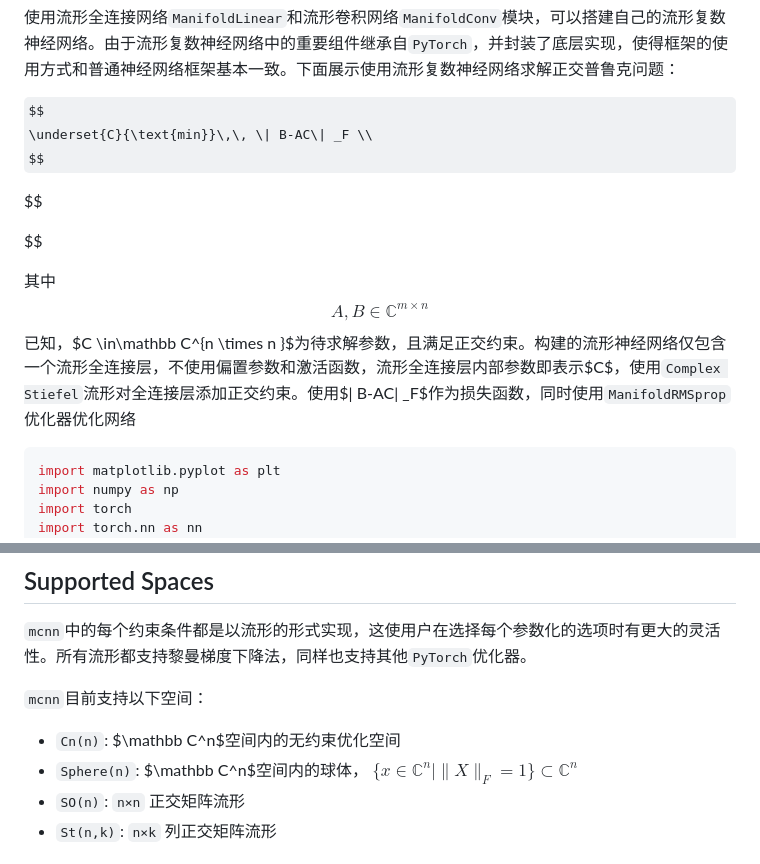
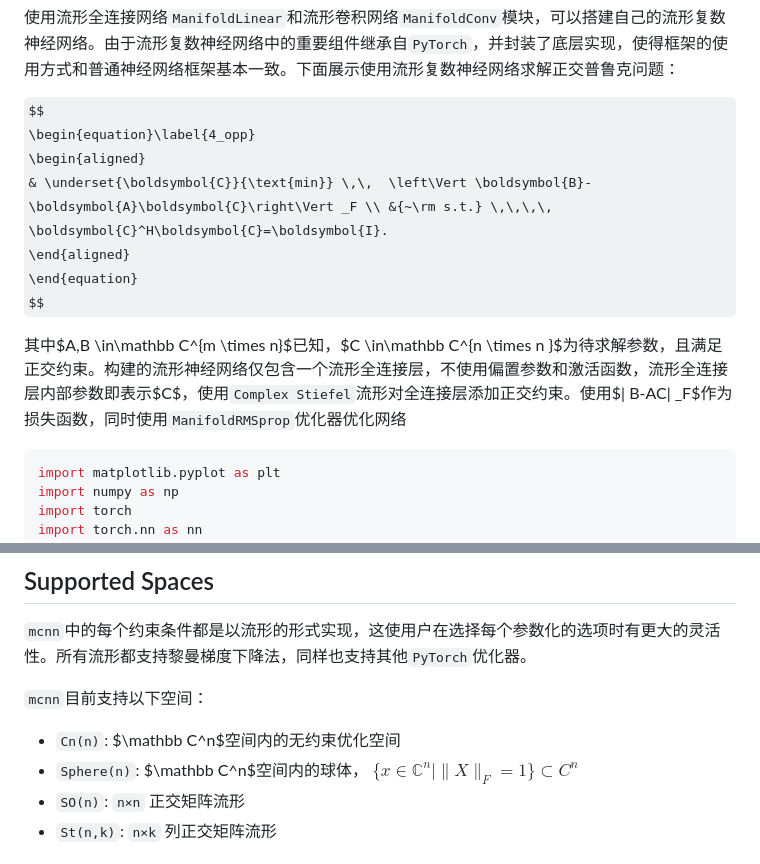
Before and after one commit to HuangQiang97/mcnn, a Markdown page: README.md, 2 parts joined by grey strips. Drawn GitHub-style; some formulas as TeX source.

Commit message:
修改公式显示错误

````diff
--- a/README.md
+++ b/README.md
@@ -18,16 +18,13 @@
 
 
 $$
-\underset{C}{\text{min}}\,\, \| B-AC\| _F \\
+\begin{equation}\label{4_opp}
+    \begin{aligned}                                                                                                                                                                                                                                                                  & \underset{\boldsymbol{C}}{\text{min}} \,\,  \left\Vert \boldsymbol{B}-\boldsymbol{A}\boldsymbol{C}\right\Vert _F \\ &{~\rm s.t.} \,\,\,\,  \boldsymbol{C}^H\boldsymbol{C}=\boldsymbol{I}.
+    \end{aligned}
+\end{equation}
 $$
 
-$$
-
-$$
-
-
-
-其中$$A, B \in \mathbb C^{m \times n}$$已知，$C \in\mathbb C^{n \times n }$为待求解参数，且满足正交约束。构建的流形神经网络仅包含一个流形全连接层，不使用偏置参数和激活函数，流形全连接层内部参数即表示$C$，使用`Complex Stiefel`流形对全连接层添加正交约束。使用$\| B-AC\| _F$作为损失函数，同时使用`ManifoldRMSprop`优化器优化网络
+其中$A,B \in\mathbb C^{m \times n}$已知，$C \in\mathbb C^{n \times n }$为待求解参数，且满足正交约束。构建的流形神经网络仅包含一个流形全连接层，不使用偏置参数和激活函数，流形全连接层内部参数即表示$C$，使用`Complex Stiefel`流形对全连接层添加正交约束。使用$\| B-AC\| _F$作为损失函数，同时使用`ManifoldRMSprop`优化器优化网络
 
 ```python
 import matplotlib.pyplot as plt
@@ -113,7 +110,7 @@ plt.show()
 `mcnn`目前支持以下空间：
 
 * `Cn(n)`: $\mathbb C^n$空间内的无约束优化空间
-* `Sphere(n)`:  $\mathbb C^n$空间内的球体， $\{x\in \mathbb C^n | \|X\|_F=1\} \subset \mathbb C^n$
+* `Sphere(n)`:  $\mathbb C^n$空间内的球体， $\{x\in \mathbb C^n | \|X\|_F=1\} \subset C^n$
 * `SO(n)`:  `n×n` 正交矩阵流形
 * `St(n,k)`:  `n×k` 列正交矩阵流形
 
````
